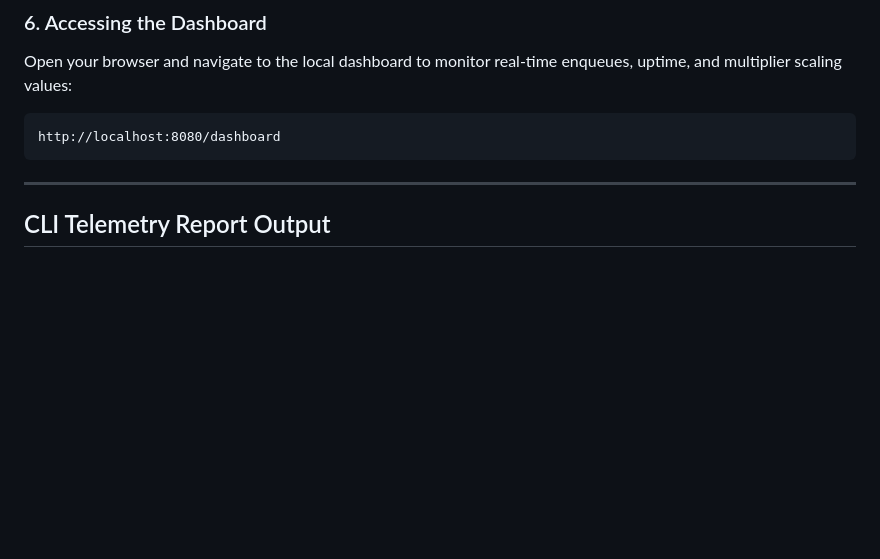
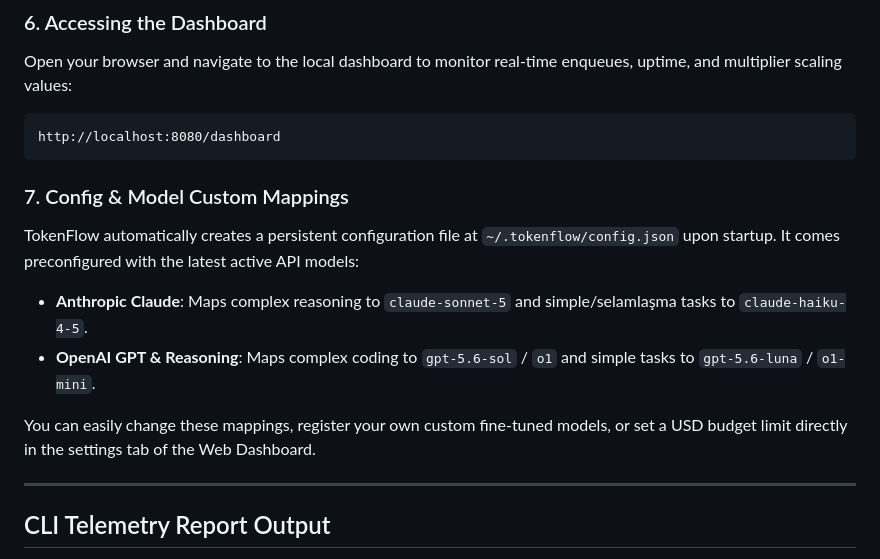
Before and after one commit to peler1nl1kelt0s/TokenFlow, a Markdown page: README.md, the part around the change. Drawn GitHub-style; blank space fills up the shorter version.

Commit message:
docs: document 2026 models and mappings in README.md

````diff
--- a/README.md
+++ b/README.md
@@ -126,6 +126,14 @@ Open your browser and navigate to the local dashboard to monitor real-time enque
 http://localhost:8080/dashboard
 ```
 
+### 7. Config & Model Custom Mappings
+TokenFlow automatically creates a persistent configuration file at `~/.tokenflow/config.json` upon startup.
+It comes preconfigured with the latest active API models:
+*   **Anthropic Claude**: Maps complex reasoning to `claude-sonnet-5` and simple/selamlaşma tasks to `claude-haiku-4-5`.
+*   **OpenAI GPT & Reasoning**: Maps complex coding to `gpt-5.6-sol` / `o1` and simple tasks to `gpt-5.6-luna` / `o1-mini`.
+
+You can easily change these mappings, register your own custom fine-tuned models, or set a USD budget limit directly in the settings tab of the Web Dashboard.
+
 ---
 
 ## CLI Telemetry Report Output
````
